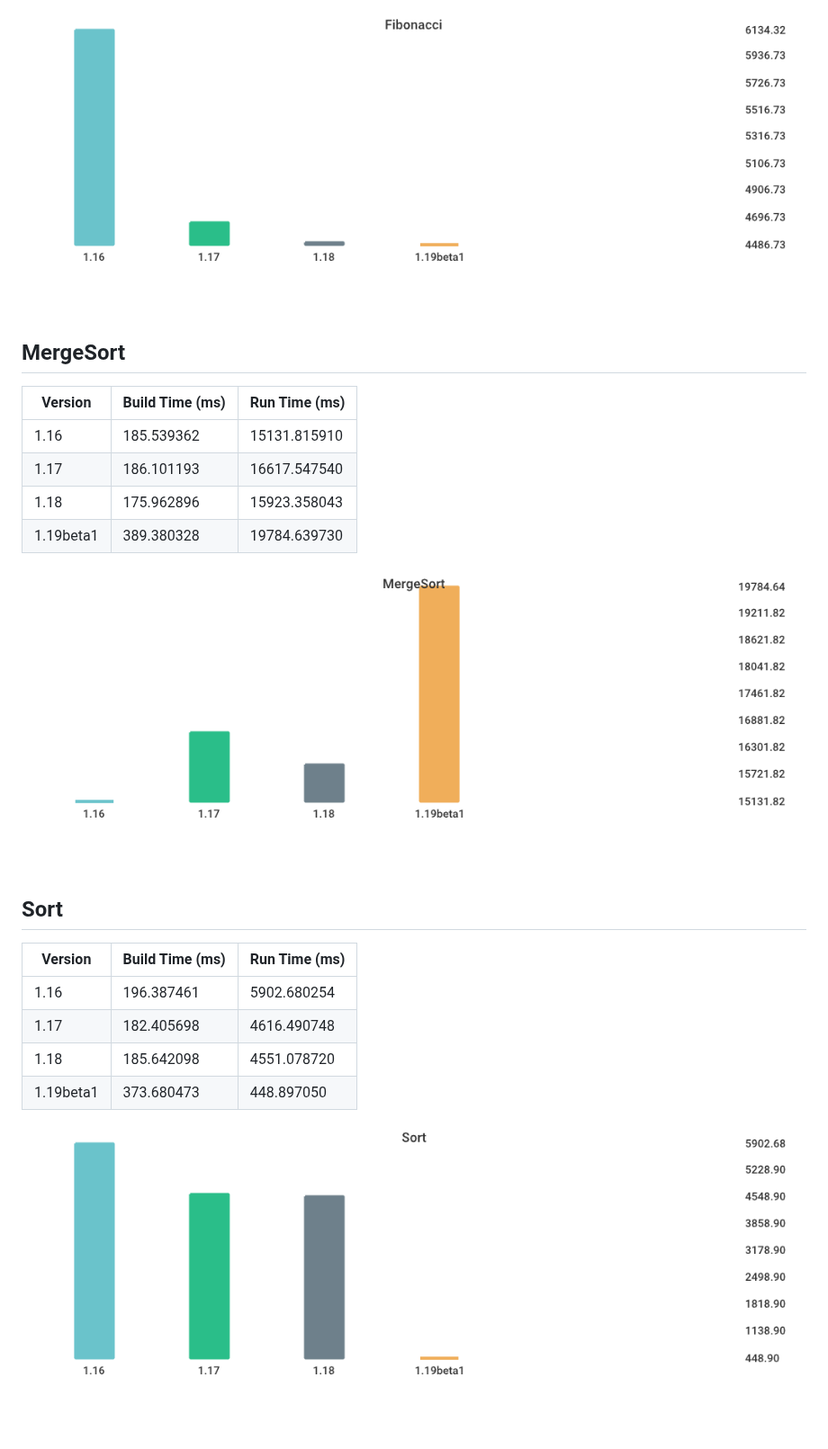
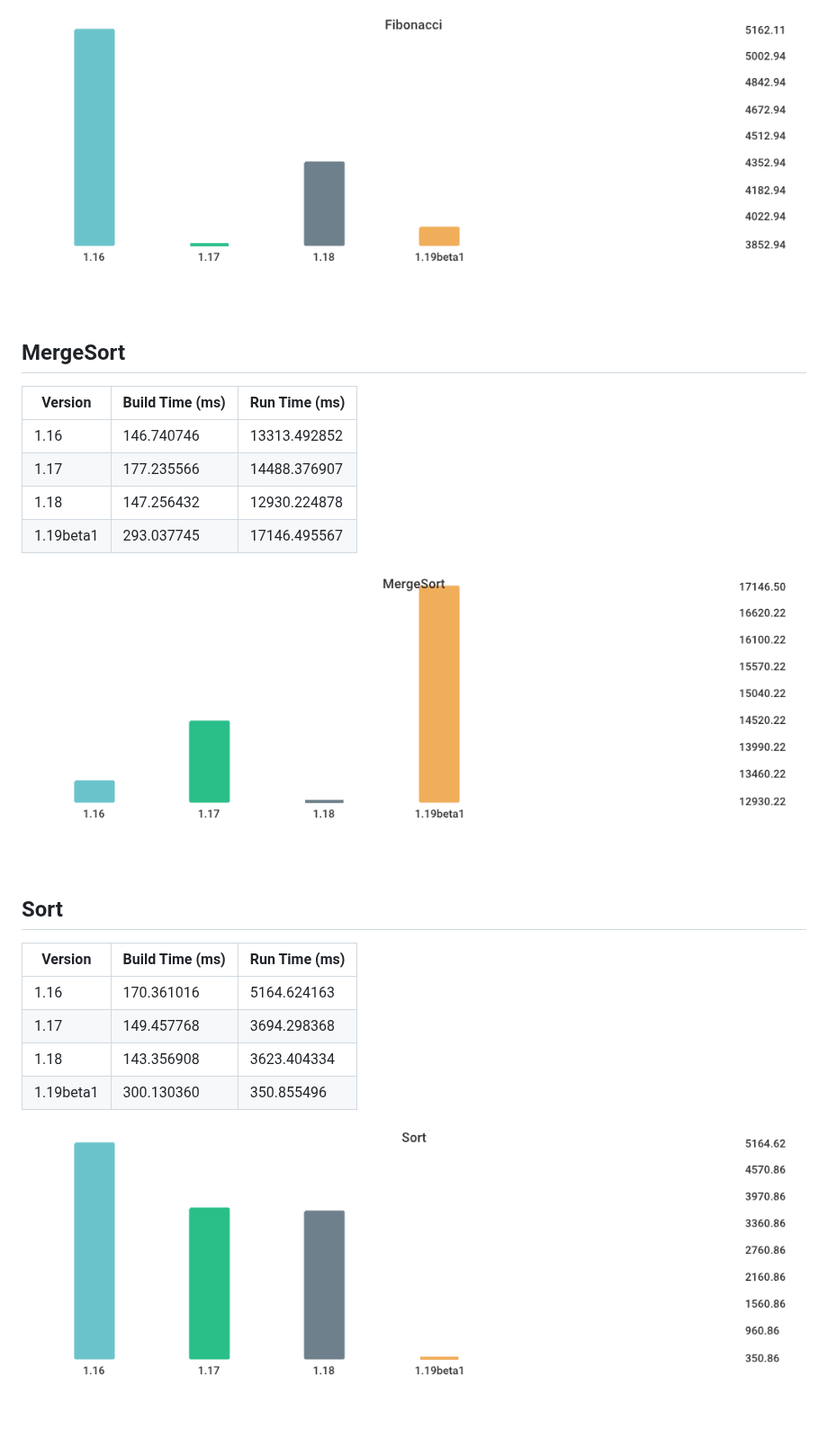
Before and after one commit to lemon-mint/go-version-benchmark, a Markdown page: results/results.md, the part around one of its changes. Shown at 90% size. GitHub-like rendering; pictures changed too: results/016be0f0bc3aacaadb309d0adc2b1024980e3775065236c79ab0d186380b4f83.png, results/619024e898d5dcaadcf23d3b2f3a22d86c871a7b76284aafd1eb289200c2e49a.png, results/bec69036aa27e7fab7d44cad3909477b76631c39ba46fd7841ea71aae7e5a735.png.

Commit message:
Update Benchmark Results Sun Jun 12 15:05:44 UTC 2022

```diff
--- a/results/results.md
+++ b/results/results.md
@@ -26,10 +60,10 @@
 
 | Version | Build Time (ms) | Run Time (ms) |
 | ------ | ------ | ------ |
-| 1.16 | 185.539362 | 15131.815910 |
-| 1.17 | 186.101193 | 16617.547540 |
-| 1.18 | 175.962896 | 15923.358043 |
-| 1.19beta1 | 389.380328 | 19784.639730 |
+| 1.16 | 146.740746 | 13313.492852 |
+| 1.17 | 177.235566 | 14488.376907 |
+| 1.18 | 147.256432 | 12930.224878 |
+| 1.19beta1 | 293.037745 | 17146.495567 |
 
 ![MergeSort](./619024e898d5dcaadcf23d3b2f3a22d86c871a7b76284aafd1eb289200c2e49a.png)
 
@@ -37,9 +71,9 @@
 
 | Version | Build Time (ms) | Run Time (ms) |
 | ------ | ------ | ------ |
-| 1.16 | 196.387461 | 5902.680254 |
-| 1.17 | 182.405698 | 4616.490748 |
-| 1.18 | 185.642098 | 4551.078720 |
-| 1.19beta1 | 373.680473 | 448.897050 |
+| 1.16 | 170.361016 | 5164.624163 |
+| 1.17 | 149.457768 | 3694.298368 |
+| 1.18 | 143.356908 | 3623.404334 |
+| 1.19beta1 | 300.130360 | 350.855496 |
 
 ![Sort](./bec69036aa27e7fab7d44cad3909477b76631c39ba46fd7841ea71aae7e5a735.png)
```
Also changed, not shown: other parts of results/results.md (+42 -19 lines), results/1af1469d75e77ed39c58041d45b37b329137876f59fb4c03529ebb65c78b40aa.png, results/78691b2f49e91d20e4fc03ba30be4e2828c5acd9ddd58fbf8d3e5b21bed97b8d.png, 1 other file.
